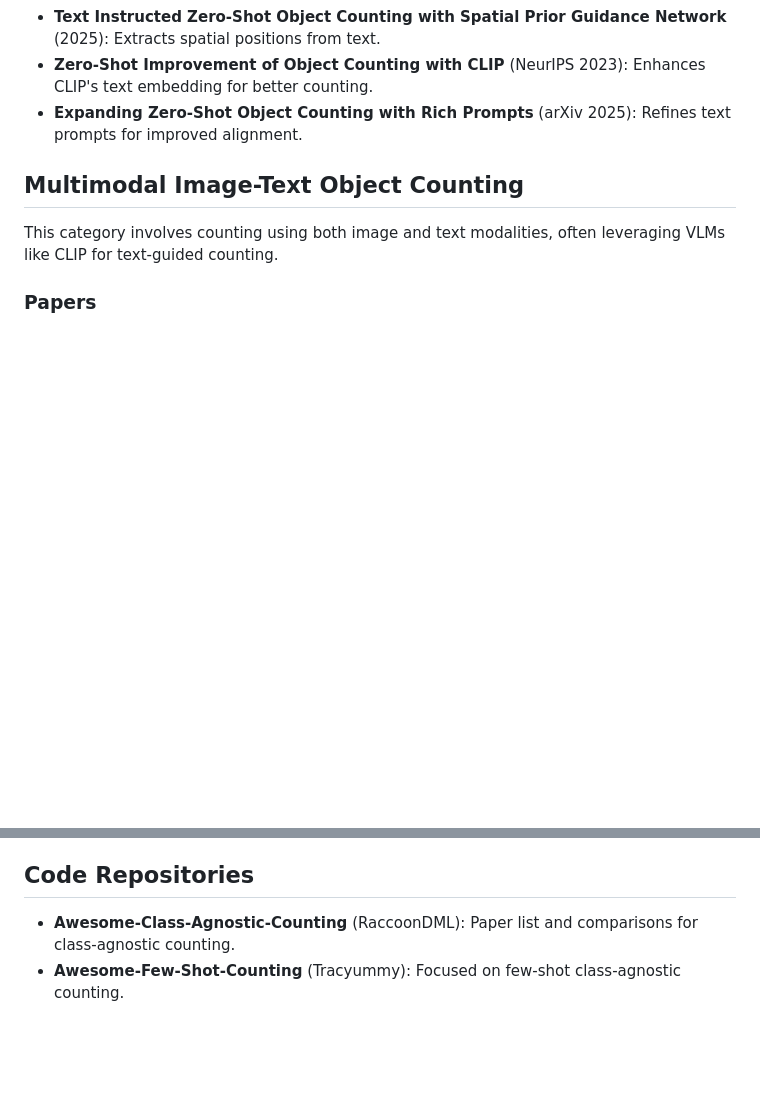
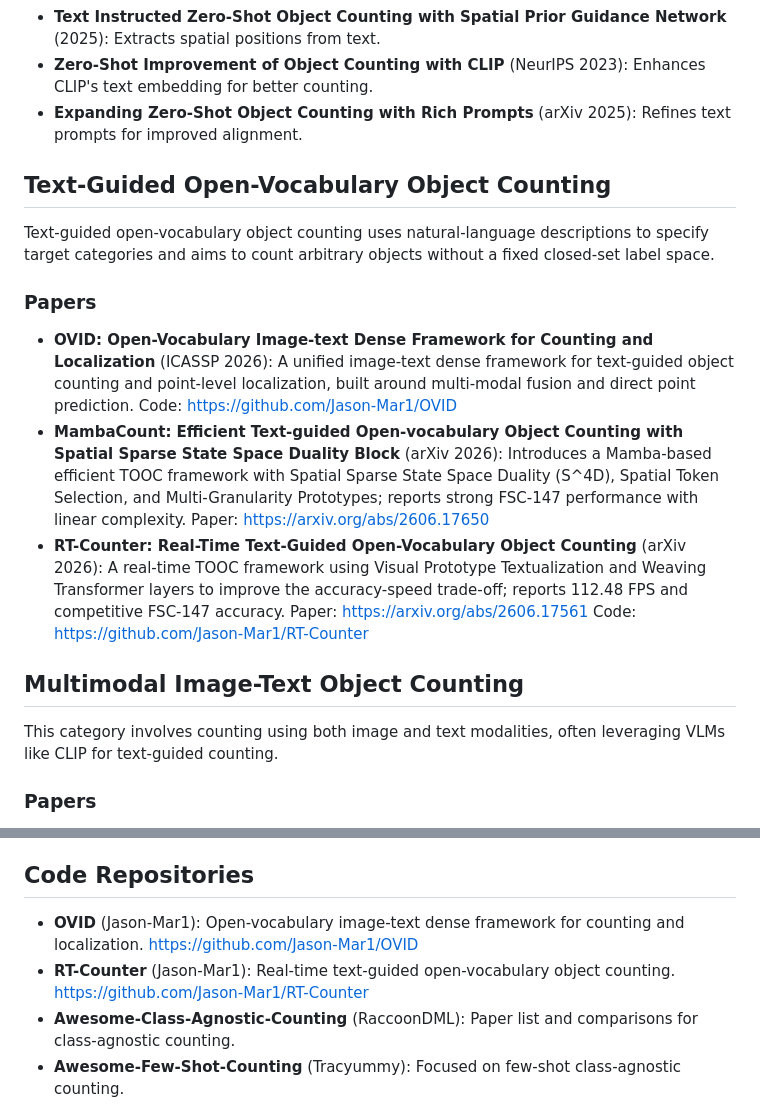
Before and after one commit to Jason-Mar1/Awesome-Object-Counting, a Markdown page: README.md, 2 parts joined by grey strips. Drawn GitHub-style; blank space fills up the shorter version.

Commit message:
Add recent text-guided open-vocabulary counting papers

```diff
--- a/README.md
+++ b/README.md
@@ -50,6 +50,14 @@ Zero-shot counting relies only on class names (text prompts) without exemplars o
 - **Expanding Zero-Shot Object Counting with Rich Prompts** (arXiv 2025): Refines text prompts for improved alignment.
 
 
+## Text-Guided Open-Vocabulary Object Counting
+Text-guided open-vocabulary object counting uses natural-language descriptions to specify target categories and aims to count arbitrary objects without a fixed closed-set label space.
+
+### Papers
+- **OVID: Open-Vocabulary Image-text Dense Framework for Counting and Localization** (ICASSP 2026): A unified image-text dense framework for text-guided object counting and point-level localization, built around multi-modal fusion and direct point prediction. Code: https://github.com/Jason-Mar1/OVID
+- **MambaCount: Efficient Text-guided Open-vocabulary Object Counting with Spatial Sparse State Space Duality Block** (arXiv 2026): Introduces a Mamba-based efficient TOOC framework with Spatial Sparse State Space Duality (S^4D), Spatial Token Selection, and Multi-Granularity Prototypes; reports strong FSC-147 performance with linear complexity. Paper: https://arxiv.org/abs/2606.17650
+- **RT-Counter: Real-Time Text-Guided Open-Vocabulary Object Counting** (arXiv 2026): A real-time TOOC framework using Visual Prototype Textualization and Weaving Transformer layers to improve the accuracy-speed trade-off; reports 112.48 FPS and competitive FSC-147 accuracy. Paper: https://arxiv.org/abs/2606.17561 Code: https://github.com/Jason-Mar1/RT-Counter
+
 ## Multimodal Image-Text Object Counting
 This category involves counting using both image and text modalities, often leveraging VLMs like CLIP for text-guided counting.
 
@@ -68,6 +76,8 @@ This category involves counting using both image and text modalities, often leve
 - **FSC-147**: Often extended with text prompts for multimodal evaluation.
 
 ## Code Repositories
+- **OVID** (Jason-Mar1): Open-vocabulary image-text dense framework for counting and localization. https://github.com/Jason-Mar1/OVID
+- **RT-Counter** (Jason-Mar1): Real-time text-guided open-vocabulary object counting. https://github.com/Jason-Mar1/RT-Counter
 - **Awesome-Class-Agnostic-Counting** (RaccoonDML): Paper list and comparisons for class-agnostic counting.
 - **Awesome-Few-Shot-Counting** (Tracyummy): Focused on few-shot class-agnostic counting.
 - **Counting-DETR** (VinAIResearch): Implementation for few-shot counting and detection (ECCV 2022).
```
